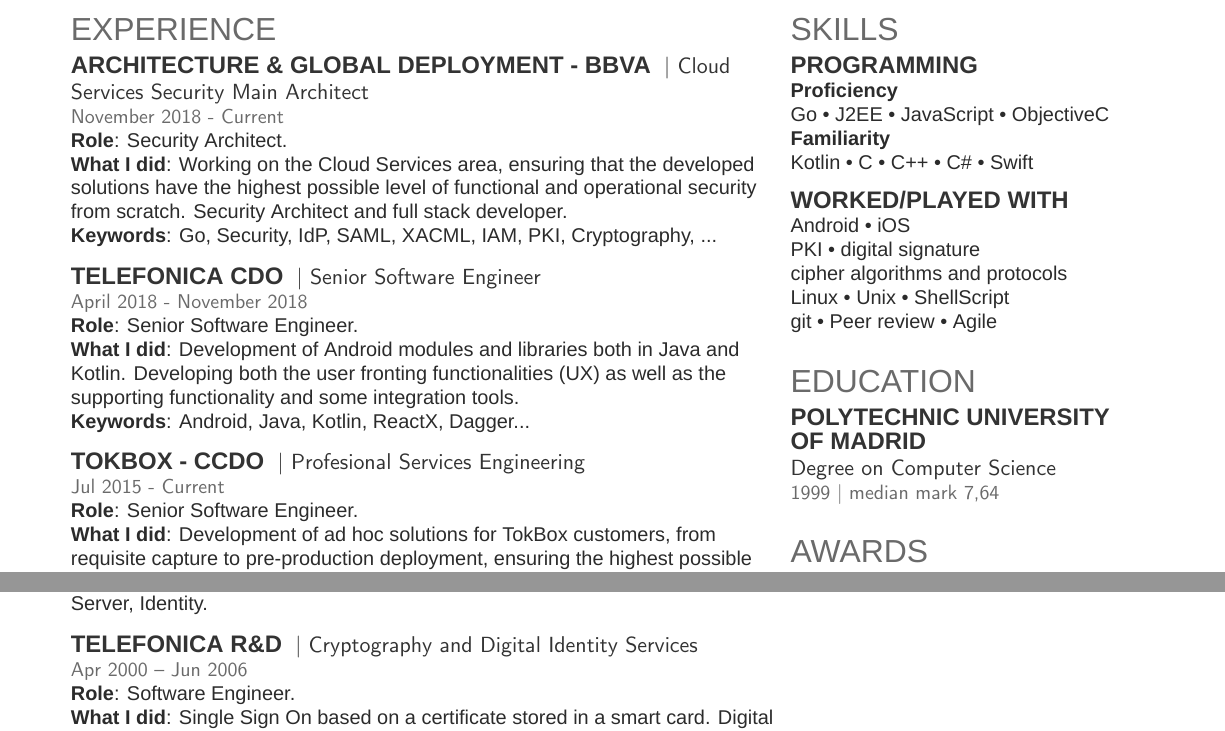
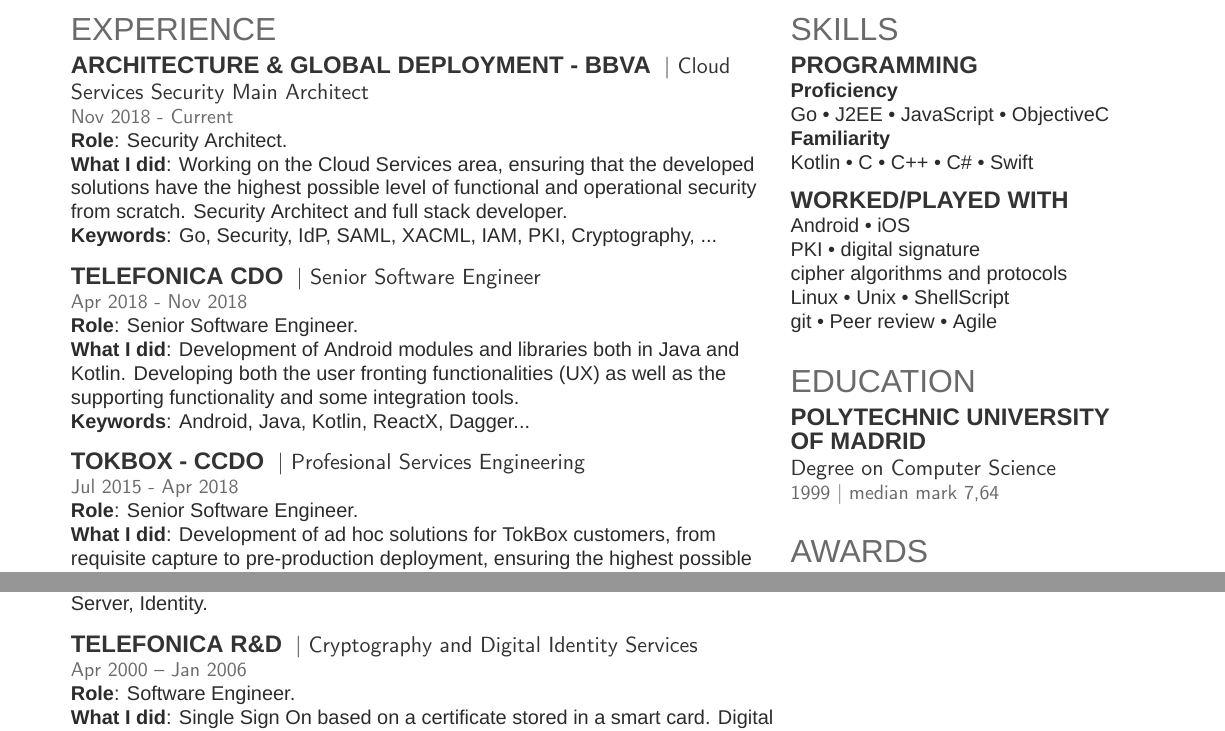
Before and after one commit to mcjimenez/resume, a LaTeX CV (resume.tex): two parts of pages 1 and 2 of 2, joined at a grey line, cut so that both start at the same text. Compiled offline with XeLaTeX; a missing font is replaced by an installed copy or a similar font.

Commit message:
Fixed date

```diff
--- a/resume.tex
+++ b/resume.tex
@@ -26,7 +26,7 @@
 \section{Experience}
 \runsubsection{Architecture \& Global Deployment - BBVA}
 \descript{| Cloud Services Security Main Architect }
-\location{November 2018 - Current}
+\location{Nov 2018 - Current}
 % \vspace{\topsep} % Hacky fix for awkward extra vertical space
 \textbf{Role}: Security Architect.\\
 \textbf{What I did}: Working on the Cloud Services area, ensuring that the developed solutions have the highest possible level of functional and operational security from scratch. Security Architect and full stack developer. \\
@@ -35,7 +35,7 @@
 
 \runsubsection{Telefonica CDO}
 \descript{| Senior Software Engineer }
-\location{April 2018 - November 2018}
+\location{Apr 2018 - Nov 2018}
 % \vspace{\topsep} % Hacky fix for awkward extra vertical space
 \textbf{Role}: Senior Software Engineer.\\
 \textbf{What I did}: Development of Android modules and libraries both in Java and Kotlin. Developing both the user fronting functionalities (UX) as well as the supporting functionality and some integration tools.\\
@@ -44,7 +44,7 @@
 
 \runsubsection{TokBox - CCDO}
 \descript{| Profesional Services Engineering}
-\location{Jul 2015 - Current}
+\location{Jul 2015 - Apr 2018}
 % \vspace{\topsep} % Hacky fix for awkward extra vertical space
 \textbf{Role}: Senior Software Engineer.\\
 \textbf{What I did}: Development of ad hoc solutions for TokBox customers, from requisite capture to pre-production deployment, ensuring the highest possible quality for the developed code. Change management to keep developmet on time and budget.\\
@@ -181,7 +181,7 @@
 
 \runsubsection{Telefonica R\&D}
 \descript{| Cryptography and Digital Identity Services}
-\location{Apr 2000 – Jun 2006}
+\location{Apr 2000 – Jan 2006}
 \textbf{Role}: Software Engineer.\\
 \textbf{What I did}: Single Sign On based on a certificate stored in a smart card. Digital signature API.\\
 \textbf{Keywords}: PKI, J2EE, SunOne WebService, DBMS Oracle, C++, ActiveX, NSPR, NSS, Identity.
```
Also changed, not shown: resume.pdf.
